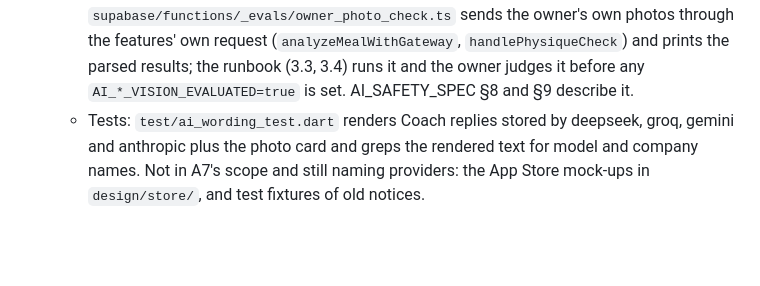
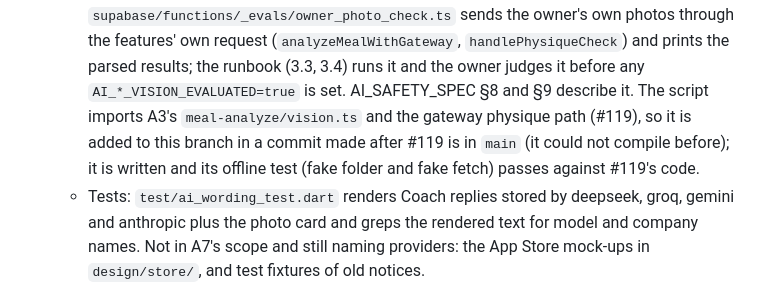
Before and after one commit to PurnaJear06/Tracend, a Markdown page: docs/handoff/ai-gateway.md, the part around the change. Drawn GitHub-style; blank space fills up the shorter version.

Commit message:
docs: the own-photo check script follows #119
Co-Authored-By: Claude Opus 5.5 <noreply@anthropic.com>

```diff
--- a/docs/handoff/ai-gateway.md
+++ b/docs/handoff/ai-gateway.md
@@ -176,6 +176,9 @@ Nothing here changes production by itself except migration code 17 (the budget s
     sends the owner's own photos through the features' own request (`analyzeMealWithGateway`,
     `handlePhysiqueCheck`) and prints the parsed results; the runbook (3.3, 3.4) runs it and the
     owner judges it before any `AI_*_VISION_EVALUATED=true` is set. AI_SAFETY_SPEC §8 and §9 describe it.
+    The script imports A3's `meal-analyze/vision.ts` and the gateway physique path (#119), so it is
+    added to this branch in a commit made after #119 is in `main` (it could not compile before);
+    it is written and its offline test (fake folder and fake fetch) passes against #119's code.
   - Tests: `test/ai_wording_test.dart` renders Coach replies stored by deepseek, groq, gemini and
     anthropic plus the photo card and greps the rendered text for model and company names. Not in
     A7's scope and still naming providers: the App Store mock-ups in `design/store/`, and test
```
